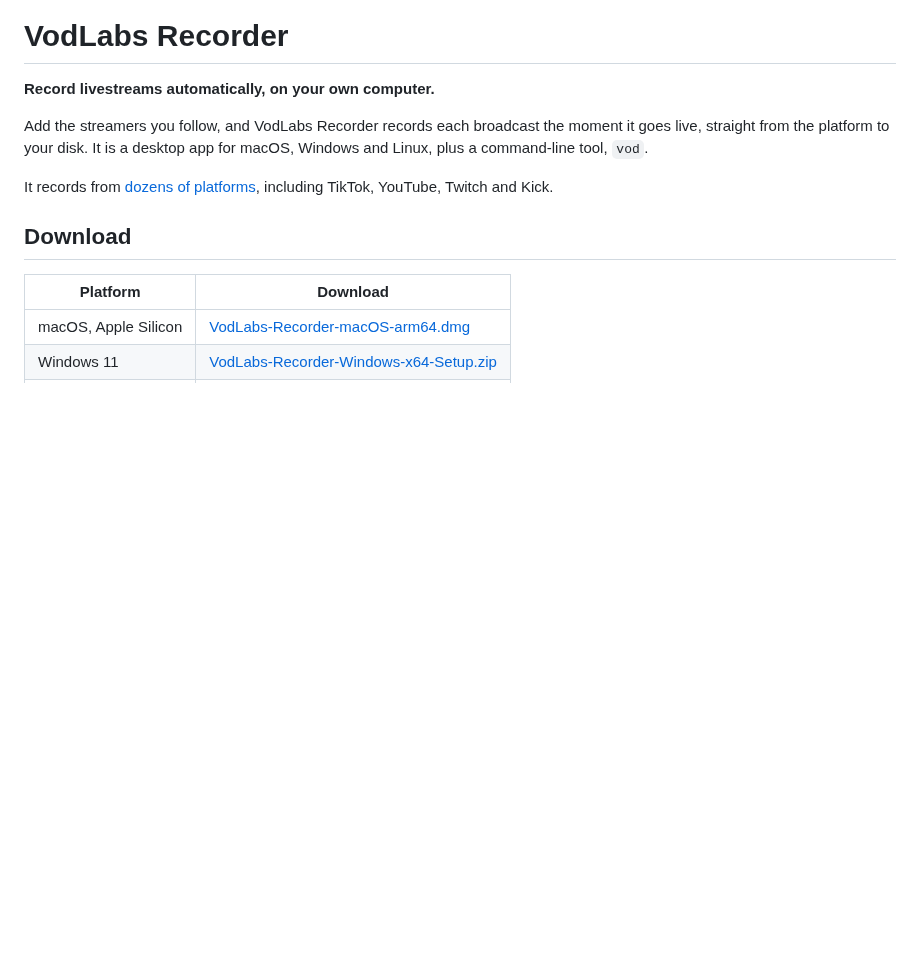
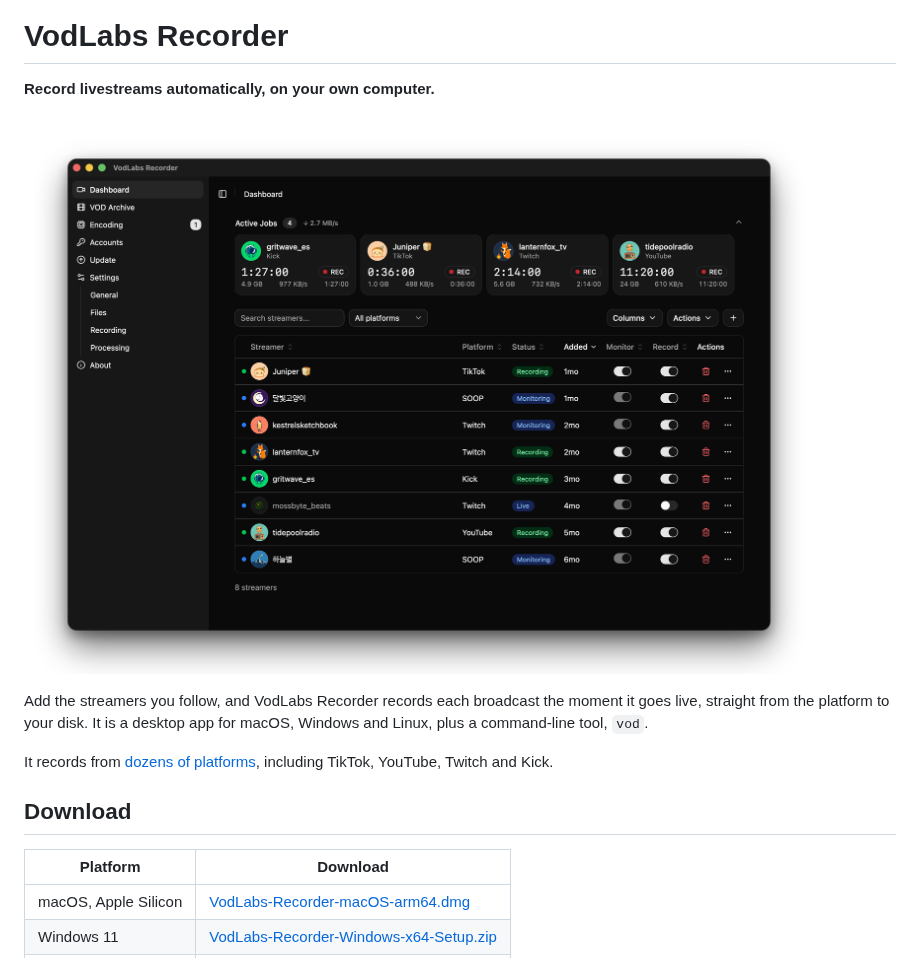
Before and after one commit to vodlabs-io/recorder, a Markdown page: README.md, the part around one of its changes. Drawn GitHub-style; pictures changed too: docs/images/dashboard-dark.png (added); blank space fills up the shorter version.

Commit message:
docs(readme): add the app icon and a dark dashboard screenshot

```diff
--- a/README.md
+++ b/README.md
@@ -1,6 +5,8 @@
 # VodLabs Recorder
 
 **Record livestreams automatically, on your own computer.**
+
+![The VodLabs Recorder dashboard, recording four streamers](docs/images/dashboard-dark.png)
 
 Add the streamers you follow, and VodLabs Recorder records each broadcast the
 moment it goes live, straight from the platform to your disk. It is a desktop
```
Also changed, not shown: other parts of README.md (+4 -0 lines).
